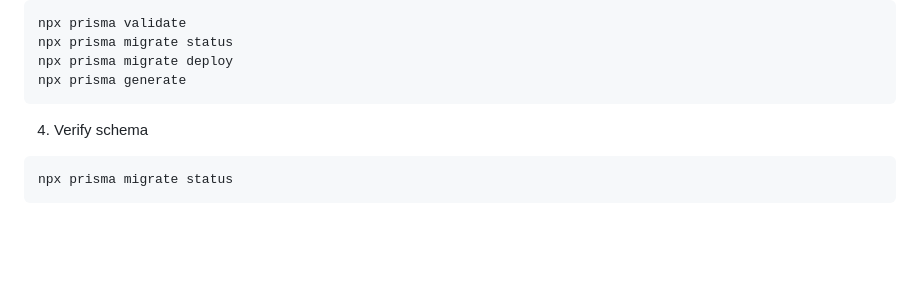
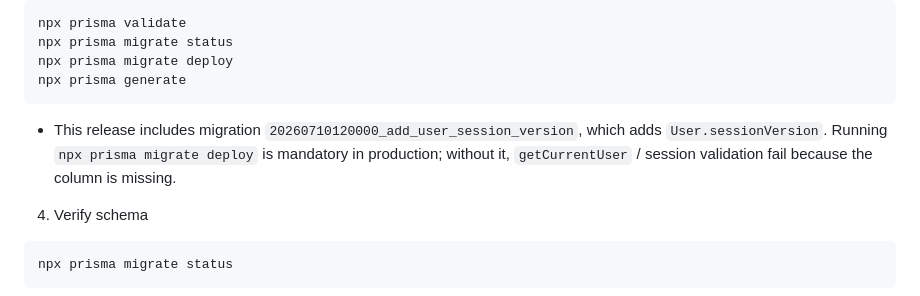
Before and after one commit to mdshahin677546-ops/gb-medix-ai-platform, a Markdown page: PRODUCTION_LAUNCH_RUNBOOK.md, the part around one of its changes. Rendered like a GitHub page; blank space fills up the shorter version.

````diff
--- a/PRODUCTION_LAUNCH_RUNBOOK.md
+++ b/PRODUCTION_LAUNCH_RUNBOOK.md
@@ -195,6 +204,11 @@ npx prisma migrate status
 npx prisma migrate deploy
 npx prisma generate
 ```
+
+   - This release includes migration `20260710120000_add_user_session_version`,
+     which adds `User.sessionVersion`. Running `npx prisma migrate deploy` is
+     mandatory in production; without it, `getCurrentUser` / session validation
+     fail because the column is missing.
 
 4. Verify schema
 
````
Also changed, not shown: other parts of PRODUCTION_LAUNCH_RUNBOOK.md (+30 -1 lines).
